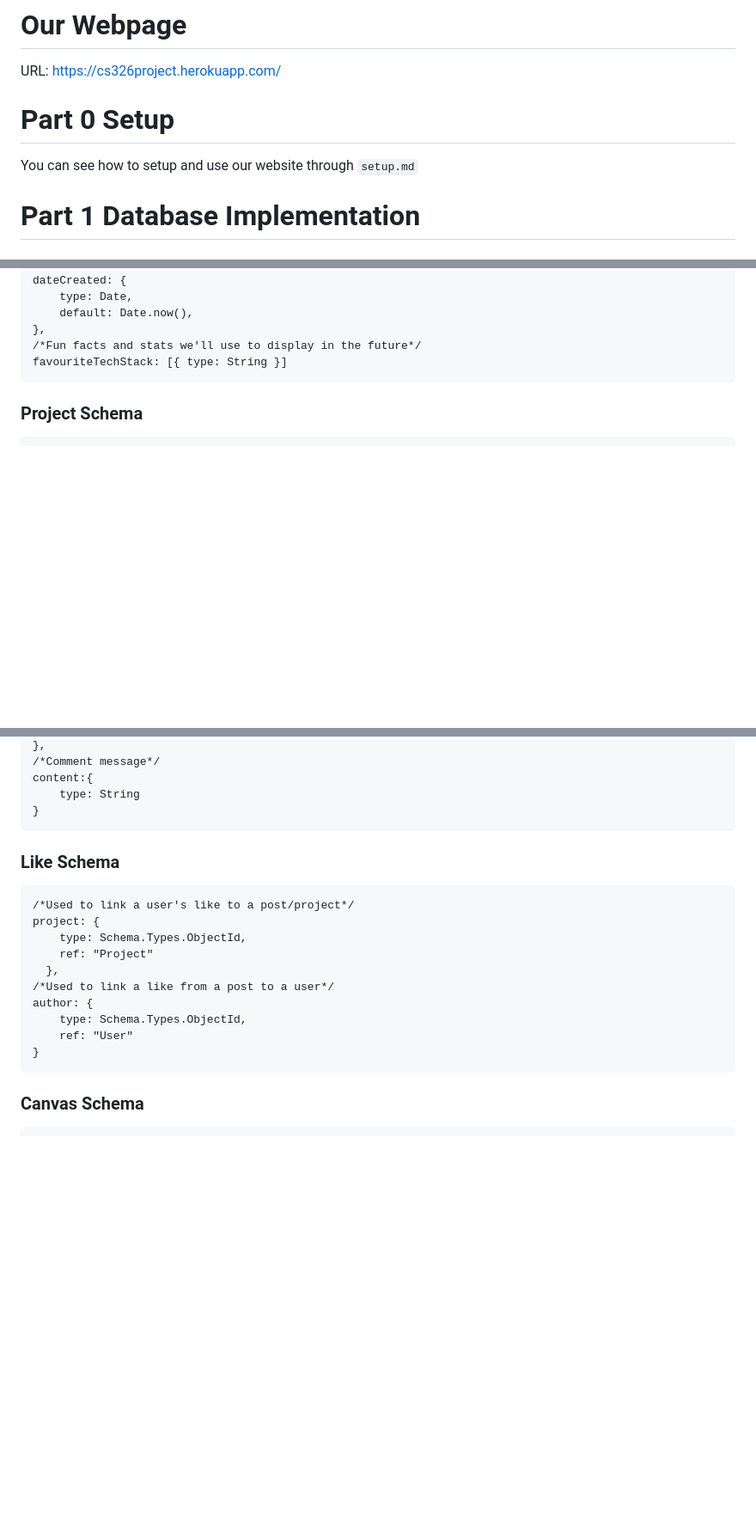
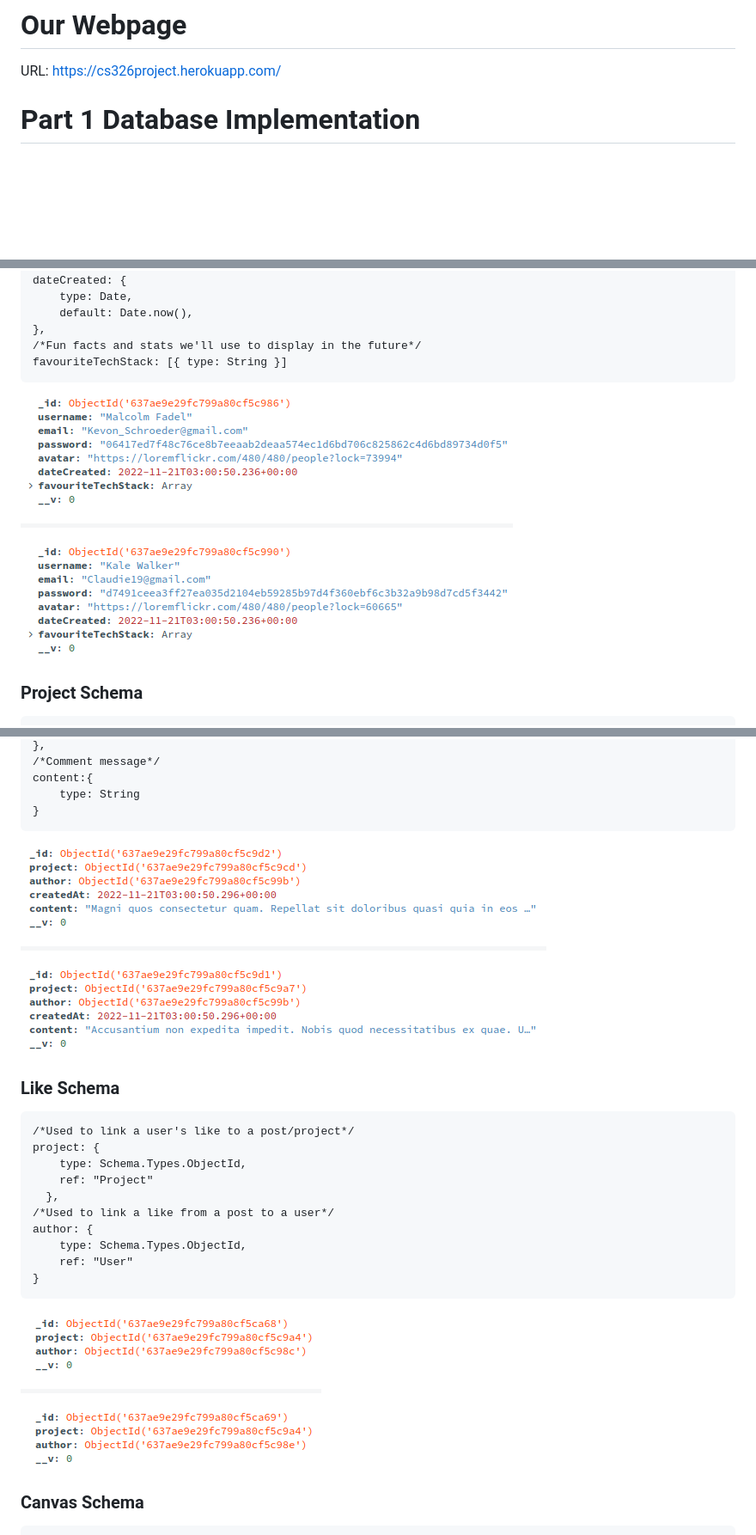
Before and after one commit to HieuHongHao/326Project, a Markdown page: docs/milestone3.md, 3 parts joined by grey strips. Shown: that part at 86% size. Rendered like a GitHub page; blank space fills up the shorter version.

Commit message:
added images to doc

````diff
--- a/docs/milestone3.md
+++ b/docs/milestone3.md
@@ -1,9 +1,6 @@
 # Our Webpage
 
 URL: https://cs326project.herokuapp.com/
-
-# Part 0 Setup
-You can see how to setup and use our website through ```setup.md```
 
 # Part 1 Database Implementation
 
@@ -40,6 +37,7 @@ dateCreated: {
 /*Fun facts and stats we'll use to display in the future*/
 favouriteTechStack: [{ type: String }]
 ```
+<img src="../demos/users.png">
 
 ### Project Schema
 ```
@@ -103,6 +102,7 @@ content:{
     type: String
 }
 ```
+<img src="../demos/comments.png">
 
 ### Like Schema
 ```
@@ -117,6 +117,7 @@ author: {
     ref: "User"
 }
 ```
+<img src="../demos/likes.png">
 
 ### Canvas Schema
 ```
````
Also changed, not shown: other parts of docs/milestone3.md (+2 -0 lines), demos/canvas.png (renamed from public/canvas.png), demos/comments.png (renamed from public/comments.png), demos/likes.png (renamed from public/likes.png), demos/projects.png (renamed from public/projects.png), demos/users.png (renamed from public/users.png).
